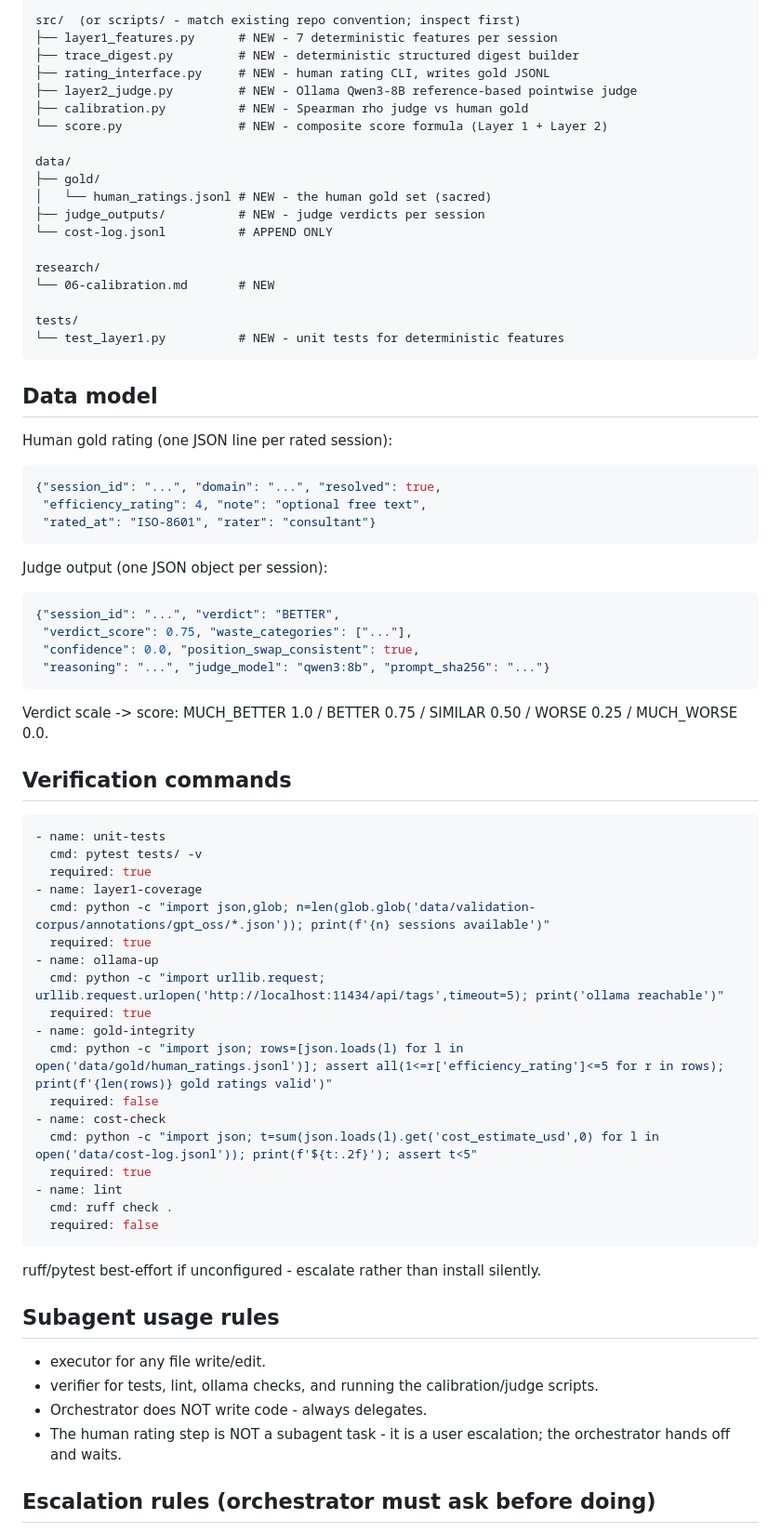
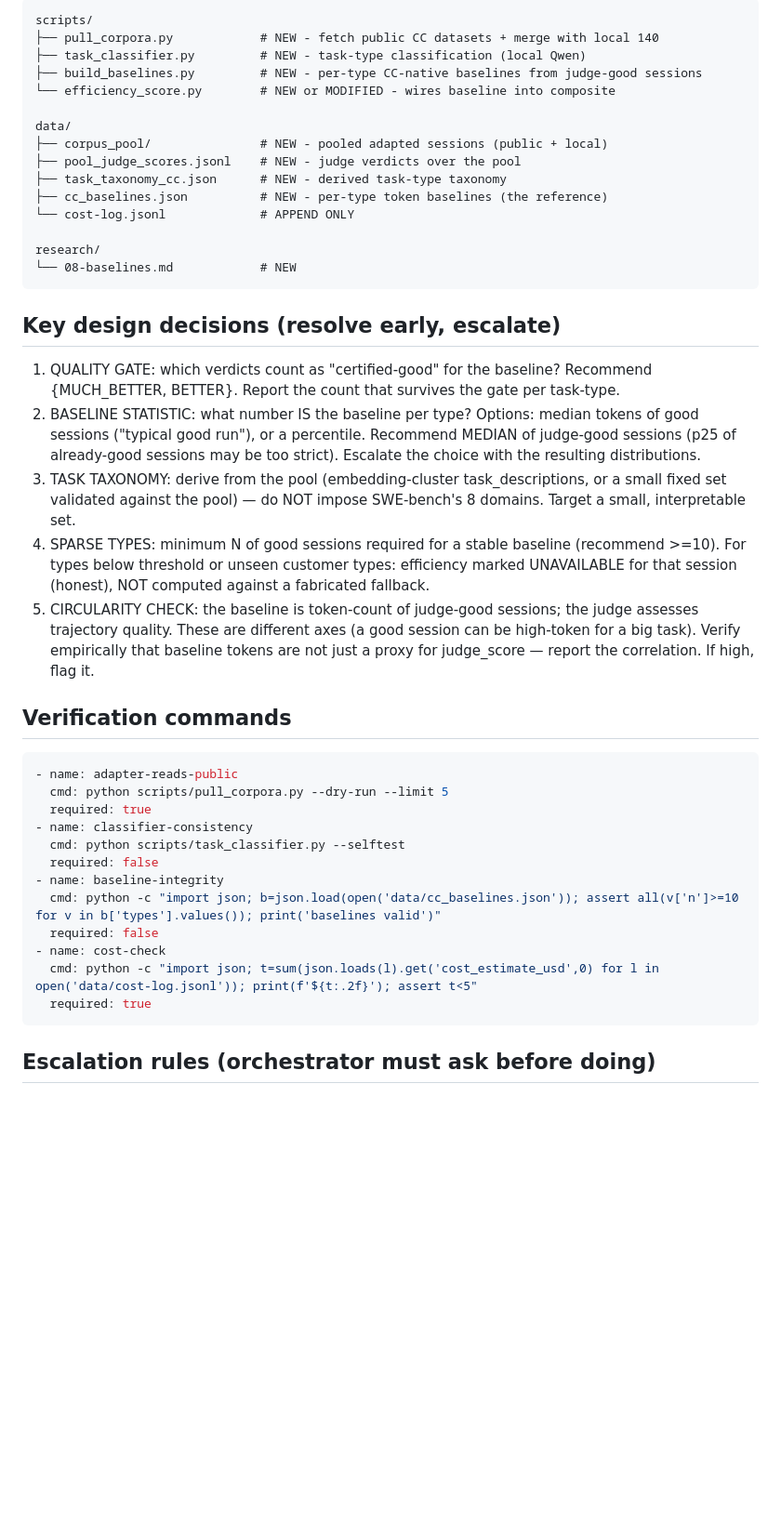
Before and after one commit to gaurav-gandhi-2411/token-efficiency-scorer, a Markdown page: spec.md, the part around one of its changes. Shown at 93% size. GitHub-like rendering; blank space fills up the shorter version.

Commit message:
docs: B2 spec - quality-gated efficiency baselines

````diff
--- a/spec.md
+++ b/spec.md
@@ -53,74 +51,42 @@ See CURRENT_STATE.md in full. Key points:
 ```
-src/  (or scripts/ - match existing repo convention; inspect first)
-├── layer1_features.py      # NEW - 7 deterministic features per session
-├── trace_digest.py         # NEW - deterministic structured digest builder
-├── rating_interface.py     # NEW - human rating CLI, writes gold JSONL
-├── layer2_judge.py         # NEW - Ollama Qwen3-8B reference-based pointwise judge
-├── calibration.py          # NEW - Spearman rho judge vs human gold
-└── score.py                # NEW - composite score formula (Layer 1 + Layer 2)
+scripts/
+├── pull_corpora.py            # NEW - fetch public CC datasets + merge with local 140
+├── task_classifier.py         # NEW - task-type classification (local Qwen)
+├── build_baselines.py         # NEW - per-type CC-native baselines from judge-good sessions
+└── efficiency_score.py        # NEW or MODIFIED - wires baseline into composite
 
 data/
-├── gold/
-│   └── human_ratings.jsonl # NEW - the human gold set (sacred)
-├── judge_outputs/          # NEW - judge verdicts per session
-└── cost-log.jsonl          # APPEND ONLY
+├── corpus_pool/               # NEW - pooled adapted sessions (public + local)
+├── pool_judge_scores.jsonl    # NEW - judge verdicts over the pool
+├── task_taxonomy_cc.json      # NEW - derived task-type taxonomy
+├── cc_baselines.json          # NEW - per-type token baselines (the reference)
+└── cost-log.jsonl             # APPEND ONLY
 
 research/
-└── 06-calibration.md       # NEW
-
-tests/
-└── test_layer1.py          # NEW - unit tests for deterministic features
+└── 08-baselines.md            # NEW
 ```
 
-## Data model
-
-Human gold rating (one JSON line per rated session):
-```json
-{"session_id": "...", "domain": "...", "resolved": true,
- "efficiency_rating": 4, "note": "optional free text",
- "rated_at": "ISO-8601", "rater": "consultant"}
-```
-
-Judge output (one JSON object per session):
-```json
-{"session_id": "...", "verdict": "BETTER",
- "verdict_score": 0.75, "waste_categories": ["..."],
- "confidence": 0.0, "position_swap_consistent": true,
- "reasoning": "...", "judge_model": "qwen3:8b", "prompt_sha256": "..."}
-```
-
-Verdict scale -> score: MUCH_BETTER 1.0 / BETTER 0.75 / SIMILAR 0.50 / WORSE 0.25 / MUCH_WORSE 0.0.
+## Key design decisions (resolve early, escalate)
+1. QUALITY GATE: which verdicts count as "certified-good" for the baseline? Recommend {MUCH_BETTER, BETTER}. Report the count that survives the gate per task-type.
+2. BASELINE STATISTIC: what number IS the baseline per type? Options: median tokens of good sessions ("typical good run"), or a percentile. Recommend MEDIAN of judge-good sessions (p25 of already-good sessions may be too strict). Escalate the choice with the resulting distributions.
+3. TASK TAXONOMY: derive from the pool (embedding-cluster task_descriptions, or a small fixed set validated against the pool) — do NOT impose SWE-bench's 8 domains. Target a small, interpretable set.
+4. SPARSE TYPES: minimum N of good sessions required for a stable baseline (recommend >=10). For types below threshold or unseen customer types: efficiency marked UNAVAILABLE for that session (honest), NOT computed against a fabricated fallback.
+5. CIRCULARITY CHECK: the baseline is token-count of judge-good sessions; the judge assesses trajectory quality. These are different axes (a good session can be high-token for a big task). Verify empirically that baseline tokens are not just a proxy for judge_score — report the correlation. If high, flag it.
 
 ## Verification commands
-
 ```yaml
-- name: unit-tests
-  cmd: pytest tests/ -v
+- name: adapter-reads-public
+  cmd: python scripts/pull_corpora.py --dry-run --limit 5
   required: true
-- name: layer1-coverage
-  cmd: python -c "import json,glob; n=len(glob.glob('data/validation-corpus/annotations/gpt_oss/*.json')); print(f'{n} sessions available')"
-  required: true
-- name: ollama-up
-  cmd: python -c "import urllib.request; urllib.request.urlopen('http://localhost:11434/api/tags',timeout=5); print('ollama reachable')"
-  required: true
-- name: gold-integrity
-  cmd: python -c "import json; rows=[json.loads(l) for l in open('data/gold/human_ratings.jsonl')]; assert all(1<=r['efficiency_rating']<=5 for r in rows); print(f'{len(rows)} gold ratings valid')"
+- name: classifier-consistency
+  cmd: python scripts/task_classifier.py --selftest
+  required: false
+- name: baseline-integrity
+  cmd: python -c "import json; b=json.load(open('data/cc_baselines.json')); assert all(v['n']>=10 for v in b['types'].values()); print('baselines valid')"
   required: false
 - name: cost-check
   cmd: python -c "import json; t=sum(json.loads(l).get('cost_estimate_usd',0) for l in open('data/cost-log.jsonl')); print(f'${t:.2f}'); assert t<5"
   required: true
-- name: lint
-  cmd: ruff check .
-  required: false
 ```
 
-ruff/pytest best-effort if unconfigured - escalate rather than install silently.
-
-## Subagent usage rules
-
-- executor for any file write/edit.
-- verifier for tests, lint, ollama checks, and running the calibration/judge scripts.
-- Orchestrator does NOT write code - always delegates.
-- The human rating step is NOT a subagent task - it is a user escalation; the orchestrator hands off and waits.
-
 ## Escalation rules (orchestrator must ask before doing)
````
Also changed, not shown: other parts of spec.md (+72 -88 lines).
